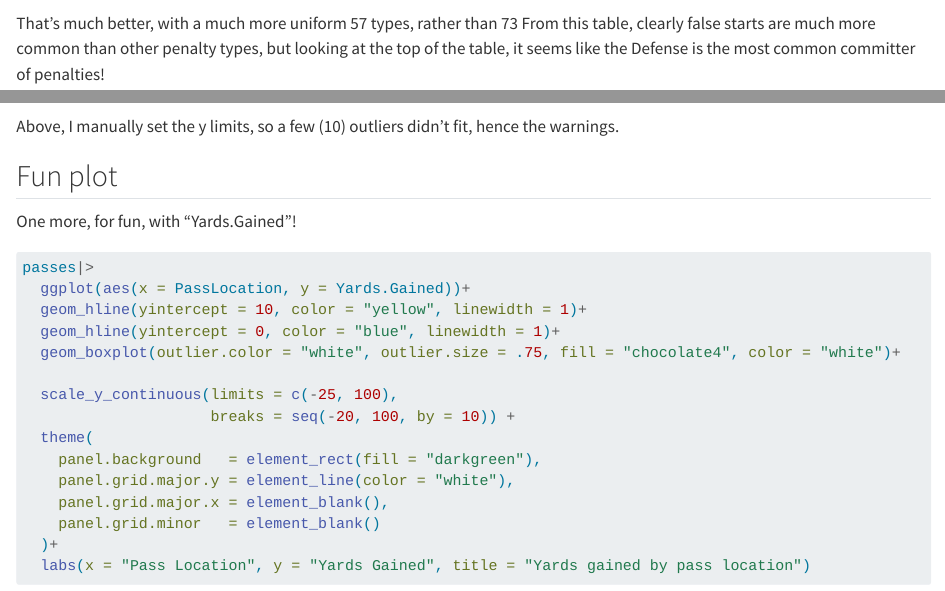
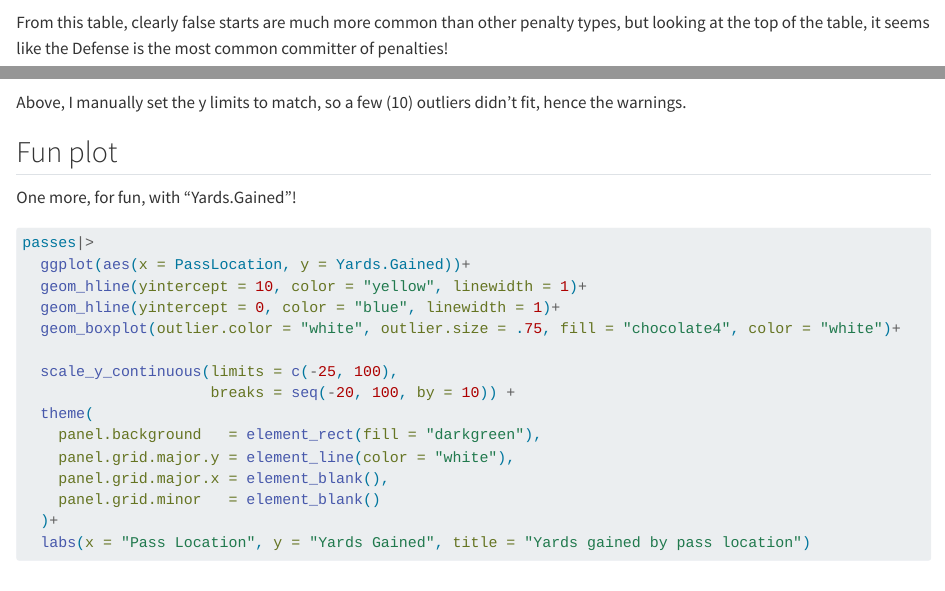
Before and after one commit to tort-cam/ST558Proj2, a Quarto document (Proj2.qmd): the page in a window 1100 px wide, from 1460 px down before the commit and from 1140 px down after it, and a second part further down, joined at a grey line. Rendered offline with R 4.5, knitr and Pandoc in place of Quarto, with nearby package versions; some code elsewhere in the file could not run offline.

Commit message:
Final .qmd commit

````diff
--- a/Proj2.qmd
+++ b/Proj2.qmd
@@ -3,6 +3,8 @@ title: "EDA"
 author: "Cameron Mullaney"
 date: today
 format: html
+execute:
+  warning: false
 ---
 ### Intro
 For this project, I have chosen to analyze NFL plays data from 2009-2016, pulled from https://www.kaggle.com/datasets/schmadam97/nba-playbyplay-data-20182019 . I will start by reading in some packages I'll need to do my preliminary data exploration.
@@ -45,7 +47,6 @@ penalties <- plays |>
 penalties |>
   knitr::kable()
 ```
-That's much better, with a much more uniform 57 types, rather than 73
 From this table, clearly false starts are much more common than other penalty types, but looking at the top of the table, it seems like the Defense is the most common committer of penalties!
 
 ## Bar plot
@@ -261,7 +261,7 @@ ground <- passes|>
 cat("Passing yards gained before and after catch, by pass location")
 air | ground
 ```
-Above, I manually set the y limits, so a few (10) outliers didn't fit, hence the warnings.
+Above, I manually set the y limits to match, so a few (10) outliers didn't fit, hence the warnings.
 
 ## Fun plot
 One more, for fun, with "Yards.Gained"!
````
Also changed, not shown: Proj2.qmd (3 more changed lines).
